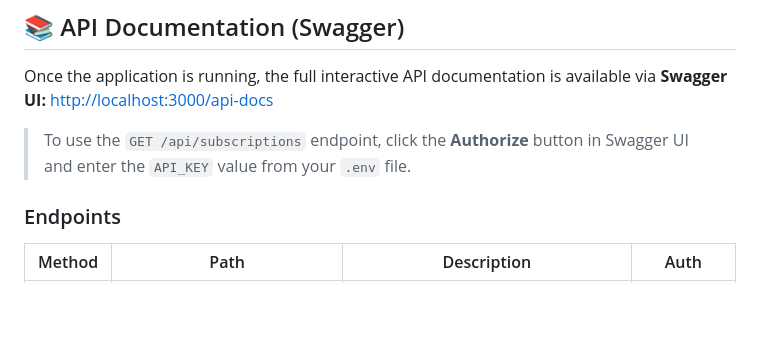
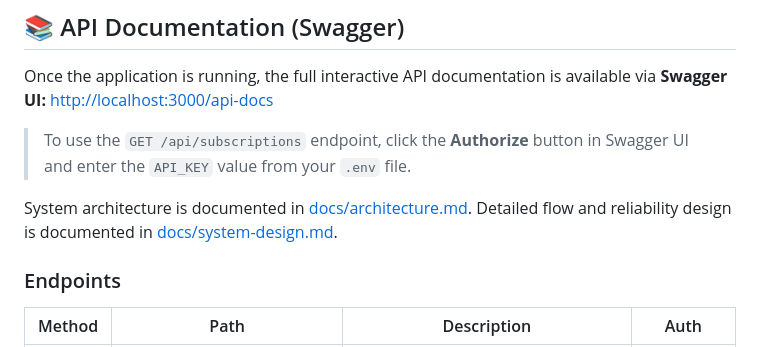
Before and after one commit to GenesisEducationKyiv/software-engineering-school-6-0-IvanGodPro24, a Markdown page: README.md, the part around the change. Drawn GitHub-style; blank space fills up the shorter version.

Commit message:
docs: add architecture documentation, update readme

```diff
--- a/README.md
+++ b/README.md
@@ -142,6 +142,8 @@ Docker will automatically:
 Once the application is running, the full interactive API documentation is available via **Swagger UI:** [http://localhost:3000/api-docs](http://localhost:3000/api-docs)
 
 > To use the `GET /api/subscriptions` endpoint, click the **Authorize** button in Swagger UI and enter the `API_KEY` value from your `.env` file.
+
+System architecture is documented in [docs/architecture.md](docs/architecture.md). Detailed flow and reliability design is documented in [docs/system-design.md](docs/system-design.md).
 
 ### Endpoints
 
```
Also changed, not shown: docs/architecture.md (added, +428 -0 lines).
